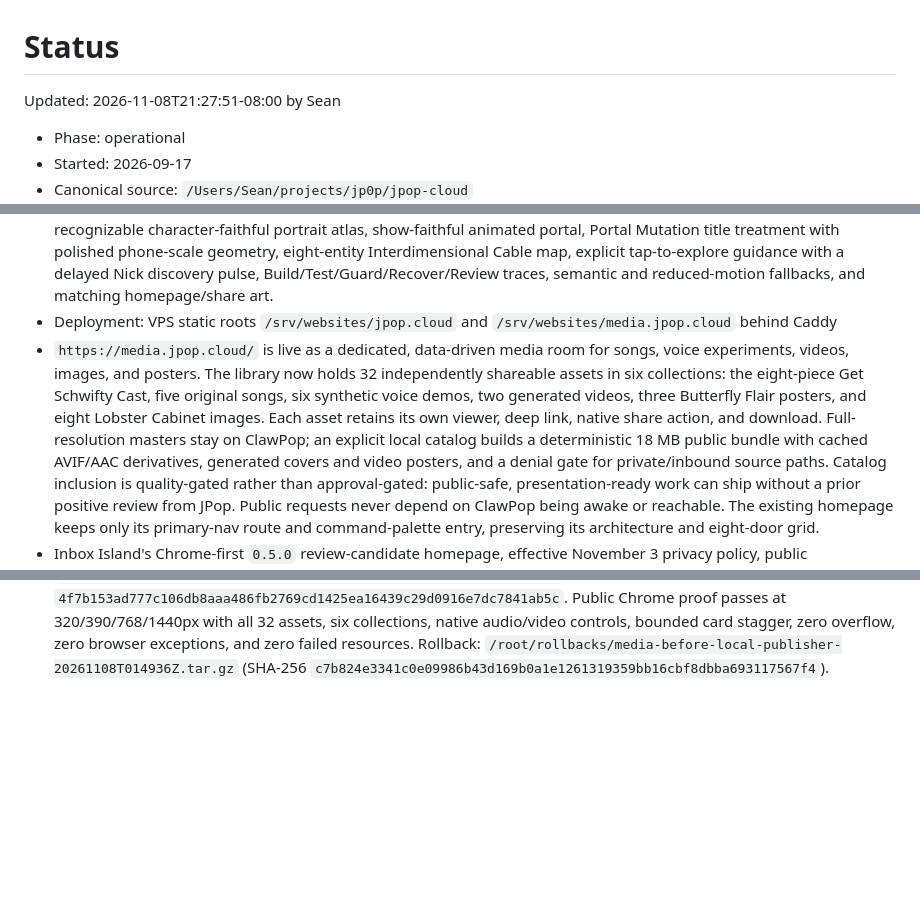
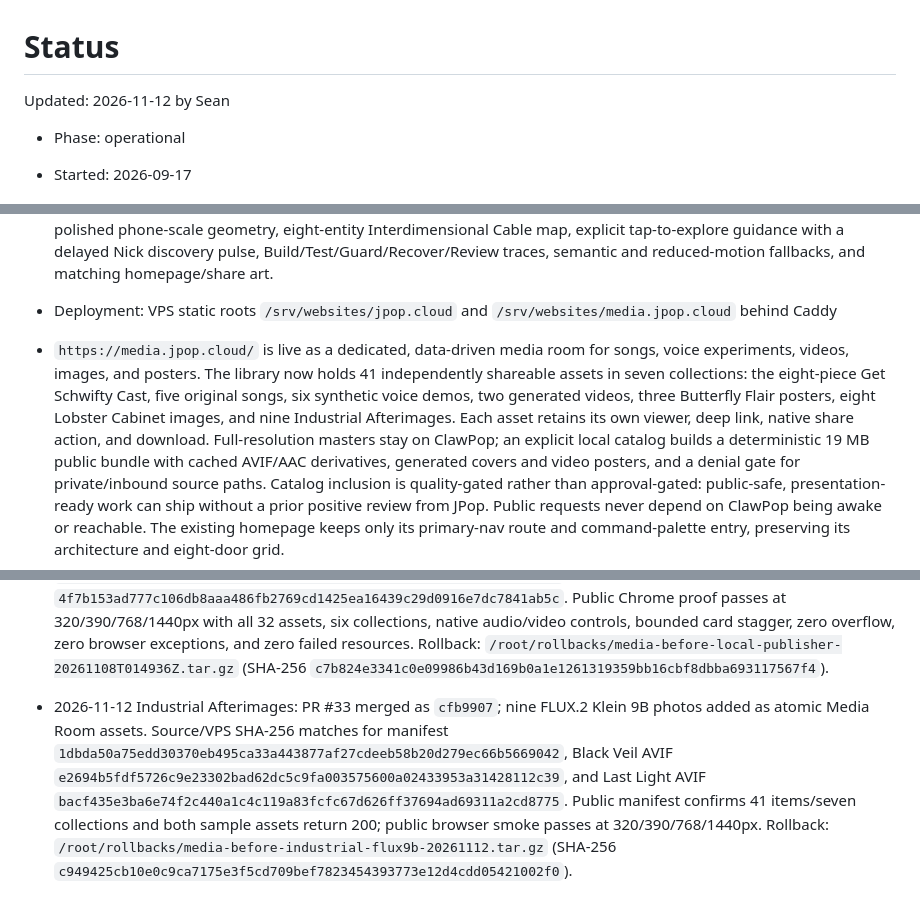
Before and after one commit to clawSean/jpop-cloud, a Markdown page: STATUS.md, 3 parts joined by grey strips. GitHub-like rendering; blank space fills up the shorter version.

Commit message:
Record Industrial Afterimages deployment proof

```diff
--- a/STATUS.md
+++ b/STATUS.md
@@ -1,6 +1,6 @@
 # Status
 
-Updated: 2026-11-08T21:27:51-08:00 by Sean
+Updated: 2026-11-12 by Sean
 
 - Phase: operational
 - Started: 2026-09-17
@@ -10,12 +10,12 @@ Updated: 2026-11-08T21:27:51-08:00 by Sean
   `/srv/websites/media.jpop.cloud` behind Caddy
 - `https://media.jpop.cloud/` is live as a dedicated, data-driven media room for
   songs, voice experiments, videos, images, and posters. The library now holds
-  32 independently shareable assets in six collections: the eight-piece Get
+  41 independently shareable assets in seven collections: the eight-piece Get
   Schwifty Cast, five original songs, six synthetic voice demos, two generated
-  videos, three Butterfly Flair posters, and eight Lobster Cabinet images. Each
+  videos, three Butterfly Flair posters, eight Lobster Cabinet images, and nine Industrial Afterimages. Each
   asset retains its own viewer, deep link, native share action, and download.
   Full-resolution masters stay on ClawPop; an explicit local catalog builds a
-  deterministic 18 MB public bundle with cached AVIF/AAC derivatives, generated
+  deterministic 19 MB public bundle with cached AVIF/AAC derivatives, generated
   covers and video posters, and a denial gate for private/inbound source paths.
   Catalog inclusion is quality-gated rather than approval-gated: public-safe,
   presentation-ready work can ship without a prior positive review from JPop.
@@ -80,3 +80,5 @@ Updated: 2026-11-08T21:27:51-08:00 by Sean
   `/root/rollbacks/media-before-local-publisher-20261108T014936Z.tar.gz`
   (SHA-256
   `c7b824e3341c0e09986b43d169b0a1e1261319359bb16cbf8dbba693117567f4`).
+
+- 2026-11-12 Industrial Afterimages: PR #33 merged as `cfb9907`; nine FLUX.2 Klein 9B photos added as atomic Media Room assets. Source/VPS SHA-256 matches for manifest `1dbda50a75edd30370eb495ca33a443877af27cdeeb58b20d279ec66b5669042`, Black Veil AVIF `e2694b5fdf5726c9e23302bad62dc5c9fa003575600a02433953a31428112c39`, and Last Light AVIF `bacf435e3ba6e74f2c440a1c4c119a83fcfc67d626ff37694ad69311a2cd8775`. Public manifest confirms 41 items/seven collections and both sample assets return 200; public browser smoke passes at 320/390/768/1440px. Rollback: `/root/rollbacks/media-before-industrial-flux9b-20261112.tar.gz` (SHA-256 `c949425cb10e0c9ca7175e3f5cd709bef7823454393773e12d4cdd05421002f0`).
```
Also changed, not shown: LOG.md (+2 -0 lines).
